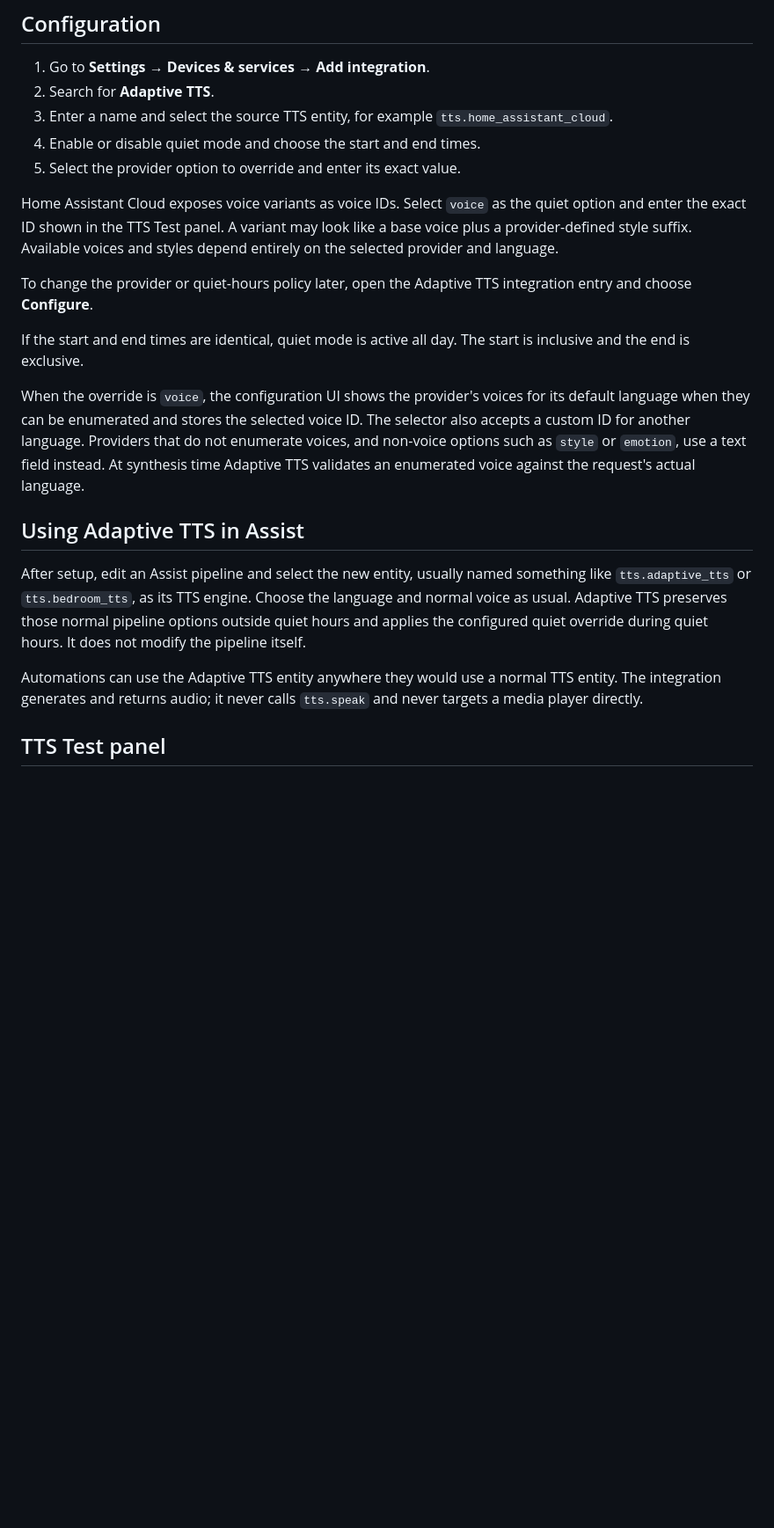
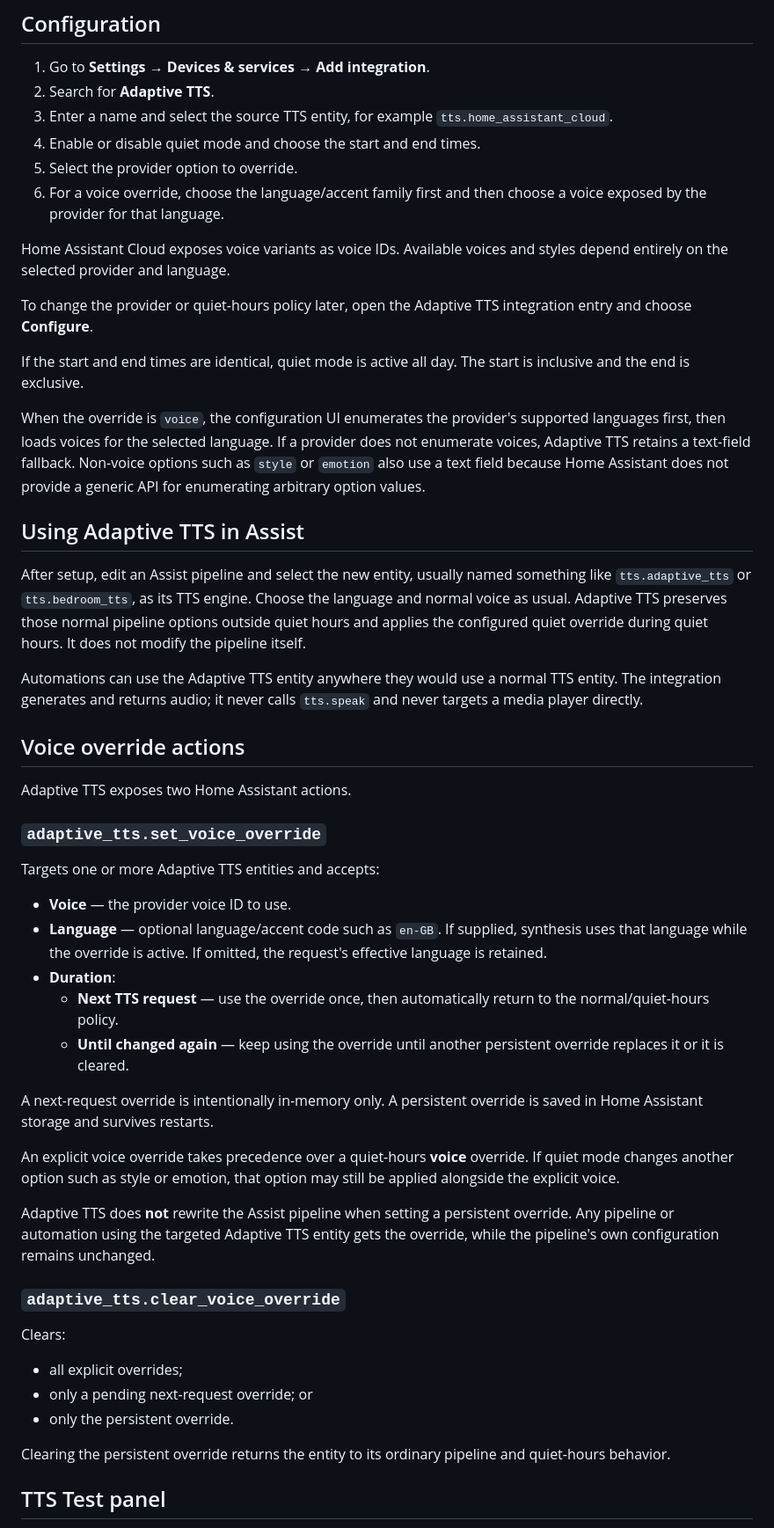
Before and after one commit to conorod1992/adaptive-tts, a Markdown page: README.md, the part around one of its changes. Shown at 88% size. Rendered like a GitHub page; blank space fills up the shorter version.

Commit message:
Document voice override actions

```diff
--- a/README.md
+++ b/README.md
@@ -60,12 +64,12 @@ matching directory under your Home Assistant configuration and restart.
 3. Enter a name and select the source TTS entity, for example
    `tts.home_assistant_cloud`.
 4. Enable or disable quiet mode and choose the start and end times.
-5. Select the provider option to override and enter its exact value.
+5. Select the provider option to override.
+6. For a voice override, choose the language/accent family first and then choose
+   a voice exposed by the provider for that language.
 
-Home Assistant Cloud exposes voice variants as voice IDs. Select `voice` as
-the quiet option and enter the exact ID shown in the TTS Test panel. A variant
-may look like a base voice plus a provider-defined style suffix. Available
-voices and styles depend entirely on the selected provider and language.
+Home Assistant Cloud exposes voice variants as voice IDs. Available voices and
+styles depend entirely on the selected provider and language.
 
 To change the provider or quiet-hours policy later, open the Adaptive TTS
 integration entry and choose **Configure**.
@@ -73,12 +77,12 @@ integration entry and choose **Configure**.
 If the start and end times are identical, quiet mode is active all day. The
 start is inclusive and the end is exclusive.
 
-When the override is `voice`, the configuration UI shows the provider's voices
-for its default language when they can be enumerated and stores the selected
-voice ID. The selector also accepts a custom ID for another language. Providers
-that do not enumerate voices, and non-voice options such as `style` or
-`emotion`, use a text field instead. At synthesis time Adaptive TTS validates
-an enumerated voice against the request's actual language.
+When the override is `voice`, the configuration UI enumerates the provider's
+supported languages first, then loads voices for the selected language. If a
+provider does not enumerate voices, Adaptive TTS retains a text-field fallback.
+Non-voice options such as `style` or `emotion` also use a text field because
+Home Assistant does not provide a generic API for enumerating arbitrary option
+values.
 
 ## Using Adaptive TTS in Assist
 
@@ -91,6 +95,46 @@ override during quiet hours. It does not modify the pipeline itself.
 Automations can use the Adaptive TTS entity anywhere they would use a normal
 TTS entity. The integration generates and returns audio; it never calls
 `tts.speak` and never targets a media player directly.
+
+## Voice override actions
+
+Adaptive TTS exposes two Home Assistant actions.
+
+### `adaptive_tts.set_voice_override`
+
+Targets one or more Adaptive TTS entities and accepts:
+
+- **Voice** — the provider voice ID to use.
+- **Language** — optional language/accent code such as `en-GB`. If supplied,
+  synthesis uses that language while the override is active. If omitted, the
+  request's effective language is retained.
+- **Duration**:
+  - **Next TTS request** — use the override once, then automatically return to
+    the normal/quiet-hours policy.
+  - **Until changed again** — keep using the override until another persistent
+    override replaces it or it is cleared.
+
+A next-request override is intentionally in-memory only. A persistent override
+is saved in Home Assistant storage and survives restarts.
+
+An explicit voice override takes precedence over a quiet-hours **voice**
+override. If quiet mode changes another option such as style or emotion, that
+option may still be applied alongside the explicit voice.
+
+Adaptive TTS does **not** rewrite the Assist pipeline when setting a persistent
+override. Any pipeline or automation using the targeted Adaptive TTS entity
+gets the override, while the pipeline's own configuration remains unchanged.
+
+### `adaptive_tts.clear_voice_override`
+
+Clears:
+
+- all explicit overrides;
+- only a pending next-request override; or
+- only the persistent override.
+
+Clearing the persistent override returns the entity to its ordinary pipeline
+and quiet-hours behavior.
 
 ## TTS Test panel
 
```
Also changed, not shown: other parts of README.md (+28 -19 lines).
